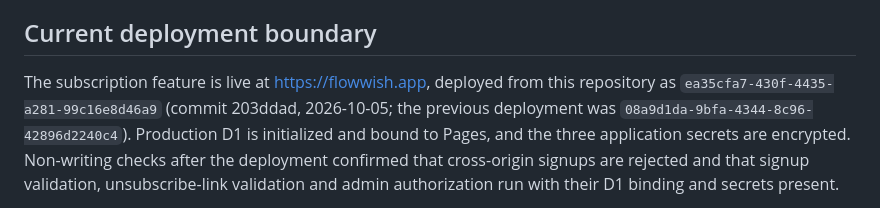
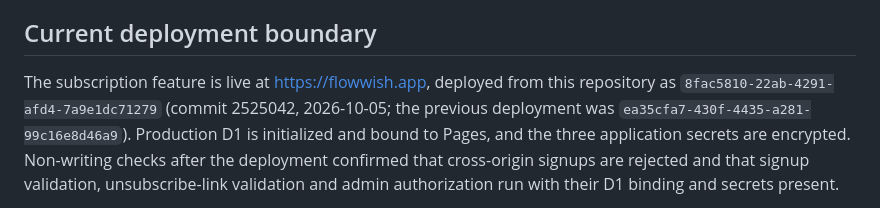
Before and after one commit to fanyu/legal, a Markdown page: waitlist/README.md, the part around the change. Rendered like a GitHub page.

Commit message:
Record the production deployment of 2525042

```diff
--- a/waitlist/README.md
+++ b/waitlist/README.md
@@ -7,8 +7,8 @@ email addresses and subscription/send/delivery history in private D1 tables.
 ## Current deployment boundary
 
 The subscription feature is live at https://flowwish.app, deployed from this
-repository as `ea35cfa7-430f-4435-a281-99c16e8d46a9` (commit 203ddad, 2026-10-05; the
-previous deployment was `08a9d1da-9bfa-4344-8c96-42896d2240c4`). Production D1 is initialized
+repository as `8fac5810-22ab-4291-afd4-7a9e1dc71279` (commit 2525042, 2026-10-05; the
+previous deployment was `ea35cfa7-430f-4435-a281-99c16e8d46a9`). Production D1 is initialized
 and bound to Pages, and the three application secrets are encrypted. Non-writing
 checks after the deployment confirmed that cross-origin signups are rejected and
 that signup validation, unsubscribe-link validation and admin authorization run
```
